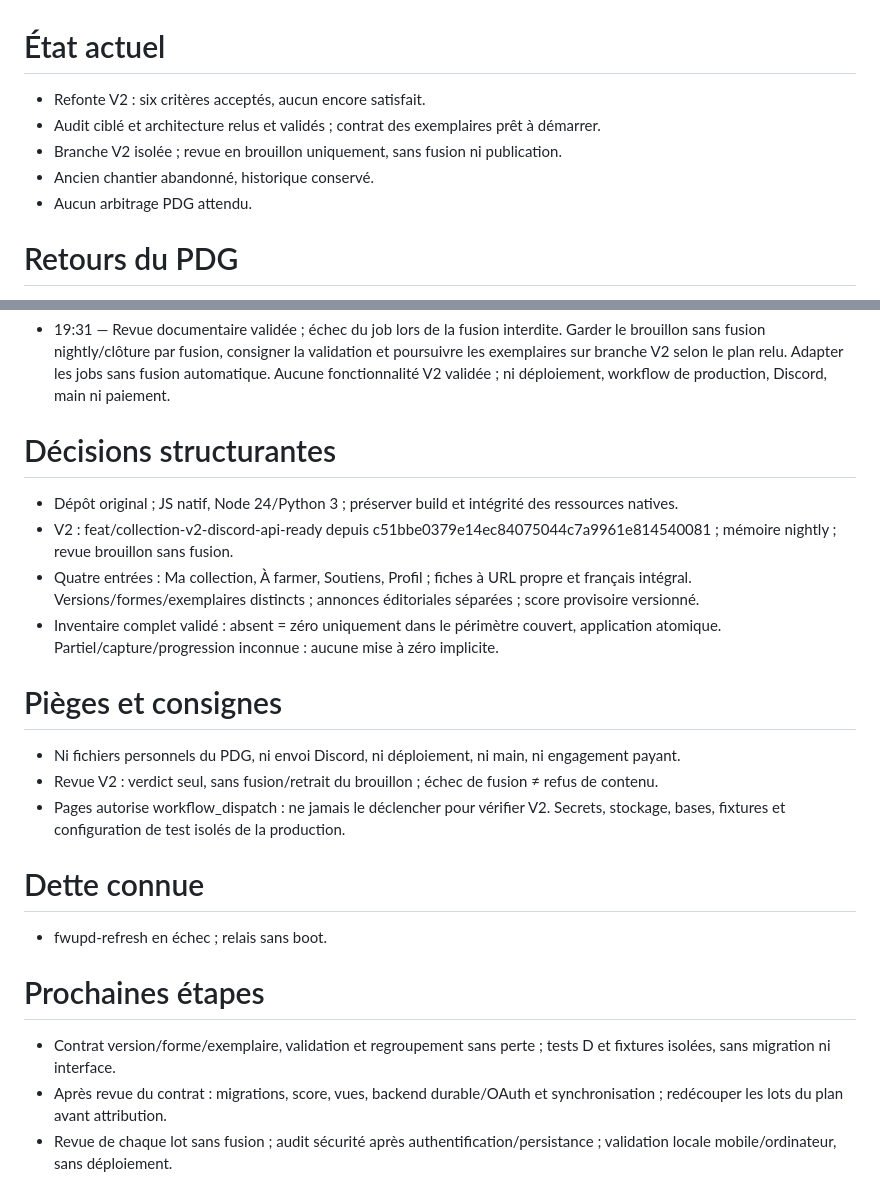
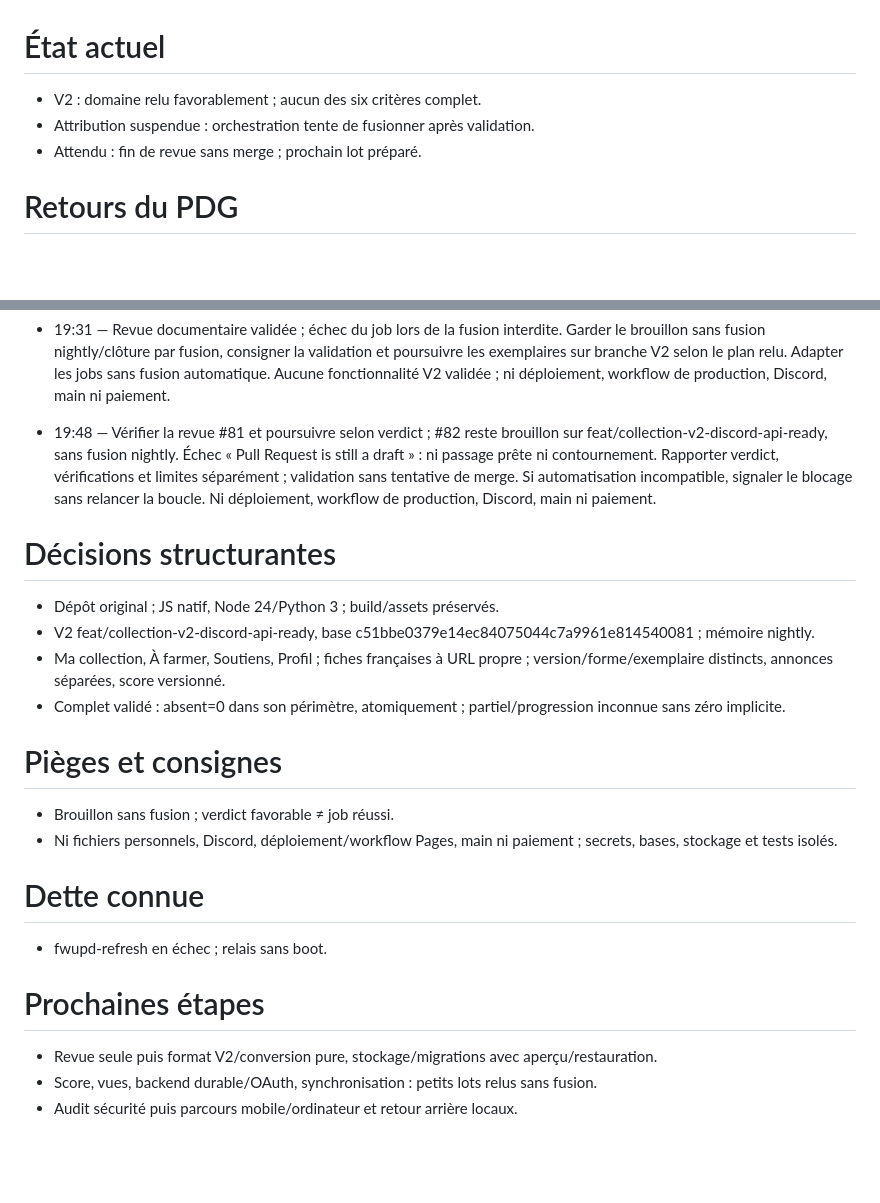
Before and after one commit to arosaRe/naruto-blazing-revival, a Markdown page: etat.md, 2 parts joined by grey strips. GitHub-like rendering; blank space fills up the shorter version.

Commit message:
docs: consigner domaine valide et blocage de revue sans fusion

```diff
--- a/etat.md
+++ b/etat.md
@@ -1,9 +1,7 @@
 # État actuel
-- Refonte V2 : six critères acceptés, aucun encore satisfait.
-- Audit ciblé et architecture relus et validés ; contrat des exemplaires prêt à démarrer.
-- Branche V2 isolée ; revue en brouillon uniquement, sans fusion ni publication.
-- Ancien chantier abandonné, historique conservé.
-- Aucun arbitrage PDG attendu.
+- V2 : domaine relu favorablement ; aucun des six critères complet.
+- Attribution suspendue : orchestration tente de fusionner après validation.
+- Attendu : fin de revue sans merge ; prochain lot préparé.
 
 # Retours du PDG
 **14.10.2026**
@@ -44,22 +42,22 @@
 - 19:16 — Six critères ajoutés à la checklist : (1) V2 exécutable sur branche dédiée, sans déploiement/fusion automatique, stockage isolé et migrations préservant les sauvegardes ; (2) collection complète sans pagination, exemplaires distincts, fiches françaises à URL propre et soutiens conformes à B–E et I ; (3) manques du plan entier sans double dépense et scores pondérés vérifiés selon F/J ; (4) adaptateurs/synchronisation selon G–H, absent = zéro seulement pour inventaire complet validé, aucune API officielle supposée ; (5) OAuth Discord serveur et persistance durable multiappareil selon K–L, configurations et essais réels manquants explicites ; (6) parcours locaux mobile/ordinateur selon M, tests, captures, architecture, limites et retour arrière reproductibles.
 
 - 19:31 — Revue documentaire validée ; échec du job lors de la fusion interdite. Garder le brouillon sans fusion nightly/clôture par fusion, consigner la validation et poursuivre les exemplaires sur branche V2 selon le plan relu. Adapter les jobs sans fusion automatique. Aucune fonctionnalité V2 validée ; ni déploiement, workflow de production, Discord, main ni paiement.
+- 19:48 — Vérifier la revue #81 et poursuivre selon verdict ; #82 reste brouillon sur feat/collection-v2-discord-api-ready, sans fusion nightly. Échec « Pull Request is still a draft » : ni passage prête ni contournement. Rapporter verdict, vérifications et limites séparément ; validation sans tentative de merge. Si automatisation incompatible, signaler le blocage sans relancer la boucle. Ni déploiement, workflow de production, Discord, main ni paiement.
 
 # Décisions structurantes
-- Dépôt original ; JS natif, Node 24/Python 3 ; préserver build et intégrité des ressources natives.
-- V2 : feat/collection-v2-discord-api-ready depuis c51bbe0379e14ec84075044c7a9961e814540081 ; mémoire nightly ; revue brouillon sans fusion.
-- Quatre entrées : Ma collection, À farmer, Soutiens, Profil ; fiches à URL propre et français intégral. Versions/formes/exemplaires distincts ; annonces éditoriales séparées ; score provisoire versionné.
-- Inventaire complet validé : absent = zéro uniquement dans le périmètre couvert, application atomique. Partiel/capture/progression inconnue : aucune mise à zéro implicite.
+- Dépôt original ; JS natif, Node 24/Python 3 ; build/assets préservés.
+- V2 feat/collection-v2-discord-api-ready, base c51bbe0379e14ec84075044c7a9961e814540081 ; mémoire nightly.
+- Ma collection, À farmer, Soutiens, Profil ; fiches françaises à URL propre ; version/forme/exemplaire distincts, annonces séparées, score versionné.
+- Complet validé : absent=0 dans son périmètre, atomiquement ; partiel/progression inconnue sans zéro implicite.
 
 # Pièges et consignes
-- Ni fichiers personnels du PDG, ni envoi Discord, ni déploiement, ni main, ni engagement payant.
-- Revue V2 : verdict seul, sans fusion/retrait du brouillon ; échec de fusion ≠ refus de contenu.
-- Pages autorise workflow_dispatch : ne jamais le déclencher pour vérifier V2. Secrets, stockage, bases, fixtures et configuration de test isolés de la production.
+- Brouillon sans fusion ; verdict favorable ≠ job réussi.
+- Ni fichiers personnels, Discord, déploiement/workflow Pages, main ni paiement ; secrets, bases, stockage et tests isolés.
 
 # Dette connue
 - fwupd-refresh en échec ; relais sans boot.
 
 # Prochaines étapes
-- Contrat version/forme/exemplaire, validation et regroupement sans perte ; tests D et fixtures isolées, sans migration ni interface.
-- Après revue du contrat : migrations, score, vues, backend durable/OAuth et synchronisation ; redécouper les lots du plan avant attribution.
-- Revue de chaque lot sans fusion ; audit sécurité après authentification/persistance ; validation locale mobile/ordinateur, sans déploiement.
+- Revue seule puis format V2/conversion pure, stockage/migrations avec aperçu/restauration.
+- Score, vues, backend durable/OAuth, synchronisation : petits lots relus sans fusion.
+- Audit sécurité puis parcours mobile/ordinateur et retour arrière locaux.
```
Also changed, not shown: journal.md (+3 -0 lines).
